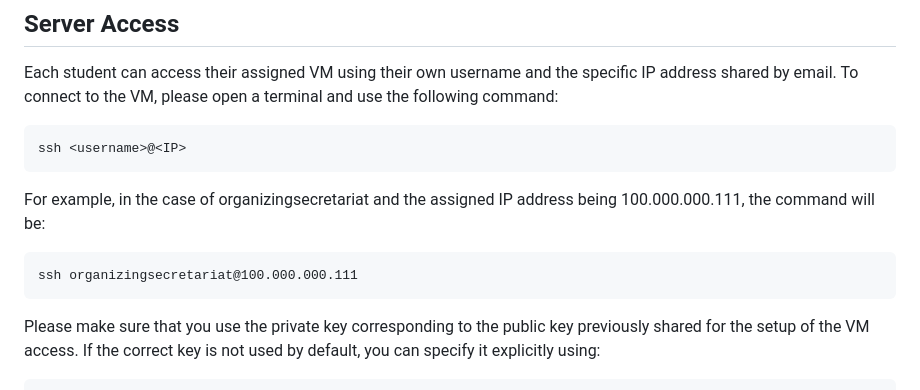
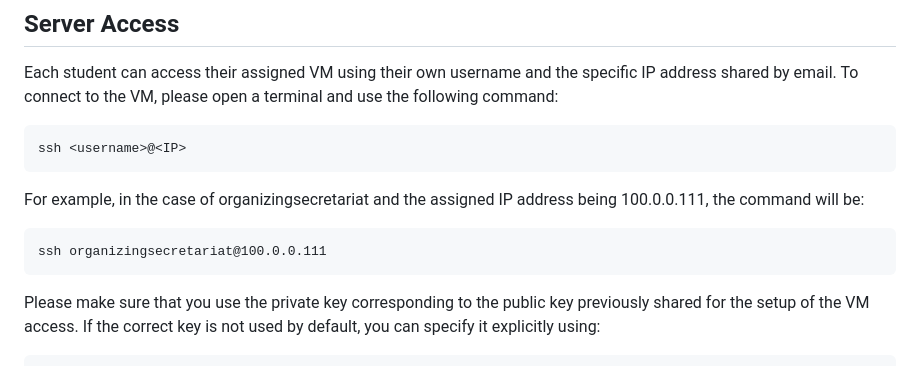
Before and after one commit to pangenome/embo-pangenomics-2026, a Markdown page: README.md, the part around the change. Rendered like a GitHub page.

Commit message:
Remove padding zeros in IP addresses.

````diff
--- a/README.md
+++ b/README.md
@@ -14,9 +14,9 @@ Each student can access their assigned VM using their own username and the speci
 ```
 ssh <username>@<IP>
 ```
-For example, in the case of organizingsecretariat and the assigned IP address being 100.000.000.111, the command will be:
+For example, in the case of organizingsecretariat and the assigned IP address being 100.0.0.111, the command will be:
 ```
-ssh organizingsecretariat@100.000.000.111
+ssh organizingsecretariat@100.0.0.111
 ```
 Please make sure that you use the private key corresponding to the public key previously shared for the setup of the VM access. If the correct key is not used by default, you can specify it explicitly using:
 ```
````
